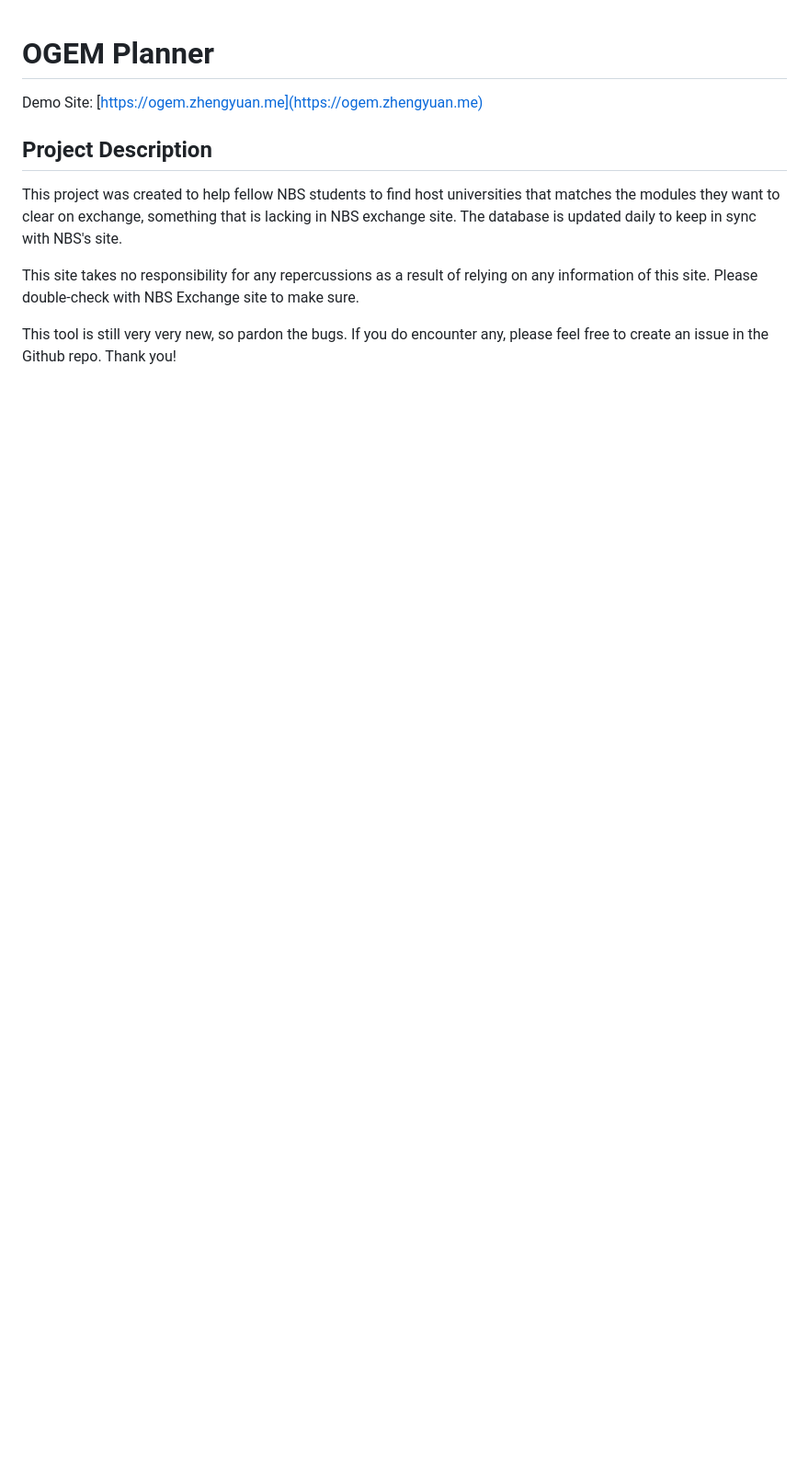
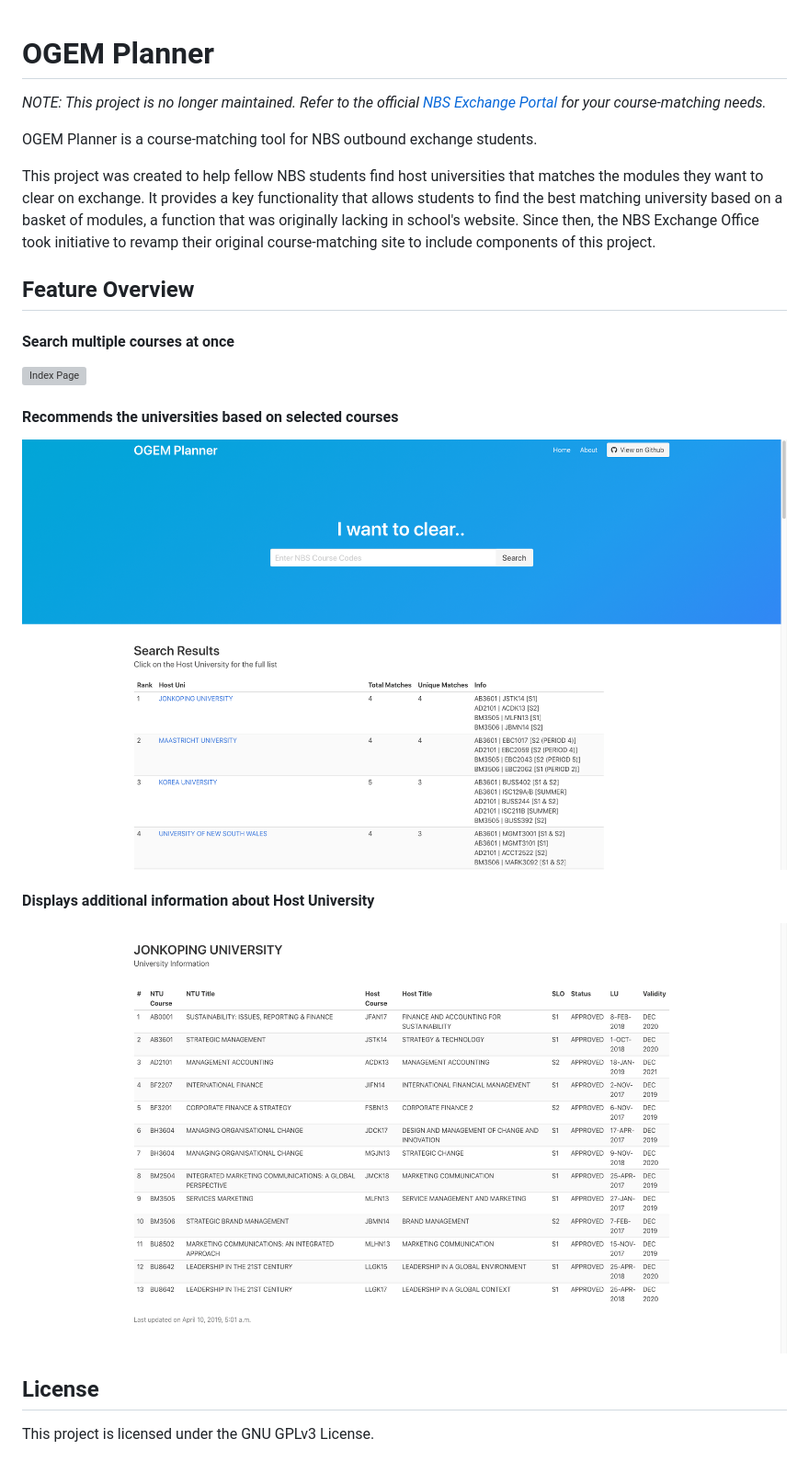
Before and after one commit to loozhengyuan/ogem-planner, a Markdown page: README.md, the part around the change. Shown: that part at 92% size. Rendered like a GitHub page; pictures changed too: docs/img/hostuni.png (added), docs/img/results.png (added); blank space fills up the shorter version; grey boxes are pictures that could not be loaded.

Commit message:
reflect project status & screenshots

```diff
--- a/README.md
+++ b/README.md
@@ -1,12 +1,22 @@
 # OGEM Planner
 
-Demo Site:
-[https://ogem.zhengyuan.me](https://ogem.zhengyuan.me)
+*NOTE: This project is no longer maintained. Refer to the official [NBS Exchange Portal](http://web.nbs.ntu.edu.sg/undergrad/intranet/stdexchange/gem_explorer/Approve_Course.asp) for your course-matching needs.*
 
-## Project Description
+OGEM Planner is a course-matching tool for NBS outbound exchange students.
 
-This project was created to help fellow NBS students to find host universities that matches the modules they want to clear on exchange, something that is lacking in NBS exchange site. The database is updated daily to keep in sync with NBS's site.
+This project was created to help fellow NBS students find host universities that matches the modules they want to clear on exchange. It provides a key functionality that allows students to find the best matching university based on a basket of modules, a function that was originally lacking in school's website. Since then, the NBS Exchange Office took initiative to revamp their original course-matching site to include components of this project.
 
-This site takes no responsibility for any repercussions as a result of relying on any information of this site. Please double-check with NBS Exchange site to make sure.
+## Feature Overview
 
-This tool is still very very new, so pardon the bugs. If you do encounter any, please feel free to create an issue in the Github repo. Thank you!
+#### Search multiple courses at once
+![Index Page](docs/img/index.png)
+
+#### Recommends the universities based on selected courses
+![Results Page](docs/img/results.png)
+
+#### Displays additional information about Host University
+![Host Uni Page](docs/img/hostuni.png)
+
+## License
+
+This project is licensed under the GNU GPLv3 License.
```
Also changed, not shown: 1 other file.
